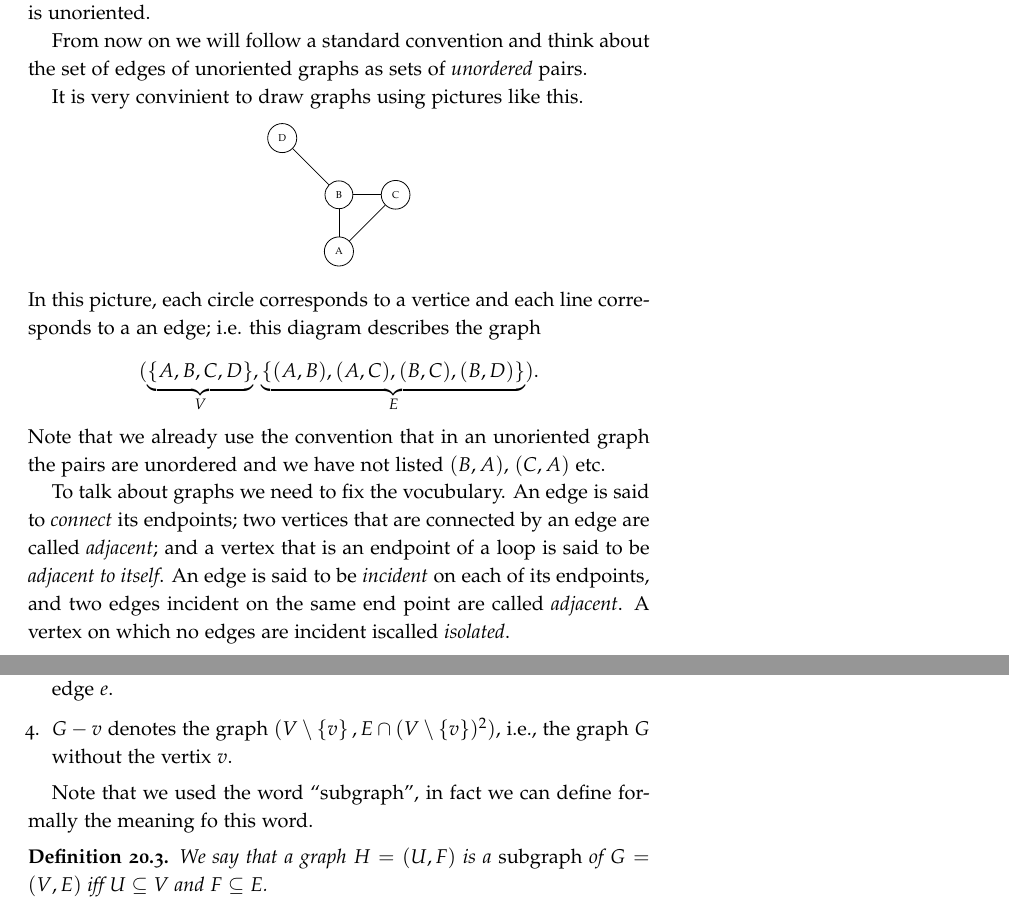
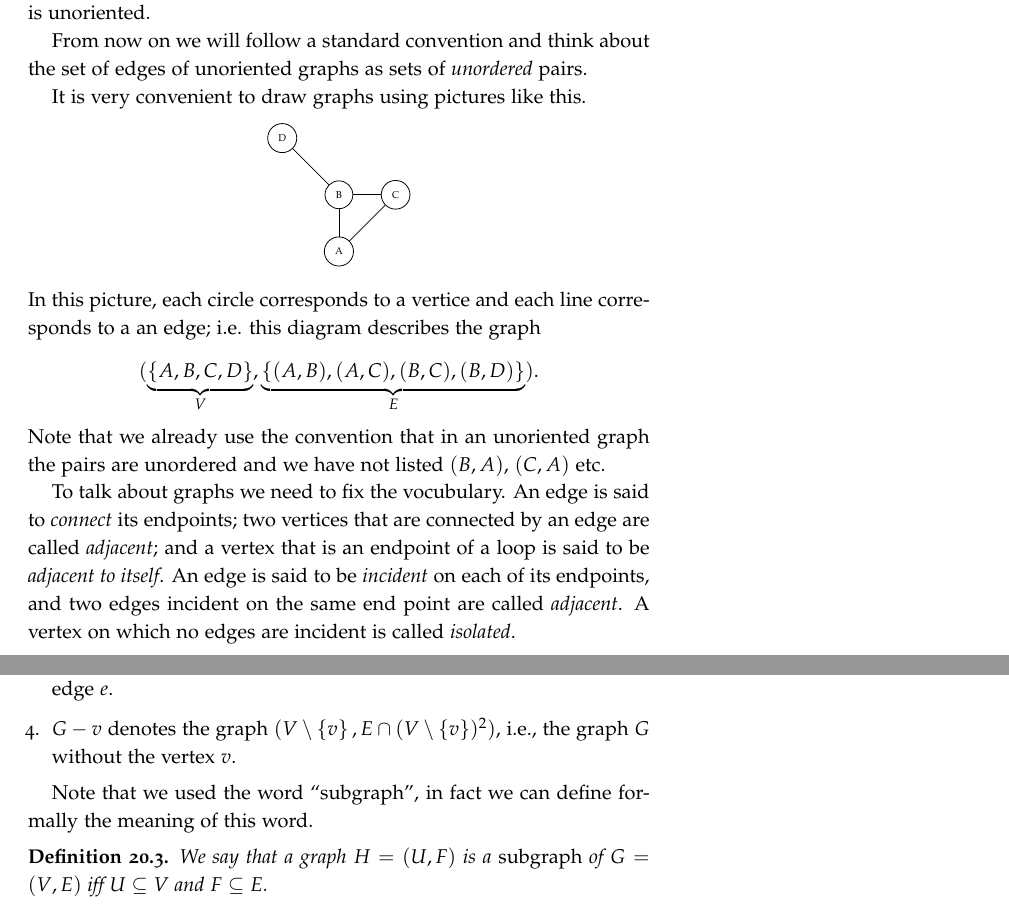
Before and after one commit to alexanderknop/I2DM, a LaTeX thesis (main.tex, which reads parts/part_5/chapter_20_basics_of_graph_theory.tex): two parts of pages 153 and 154 of 193, joined at a grey line, cut so that both start at the same text. The pictures show the PDF file I2DM.pdf that the author committed with the source.

Commit message:
Fix Issue #108

```diff
--- a/parts/part_5/chapter_20_basics_of_graph_theory.tex
+++ b/parts/part_5/chapter_20_basics_of_graph_theory.tex
@@ -20,7 +20,7 @@ it is unoriented.
 From now on we will follow a standard convention and think about the set of
 edges of unoriented graphs as sets of \emph{unordered} pairs.
 
-It is very convinient to draw graphs using pictures like this.
+It is very convenient to draw graphs using pictures like this.
 \begin{center}
   \begin{tikzpicture}
     \node[shape=circle,draw=black] (v1) at (0,0) {\tiny A};
@@ -50,7 +50,7 @@ connected by an edge are called \emph{adjacent}; and a vertex that is an
 endpoint of a loop is said to be \emph{adjacent to itself}. An edge is said to
 be \emph{incident} on each of its endpoints, and two edges incident
 on the same end point are called \emph{adjacent}. A vertex on which no edges
-are incident iscalled \emph{isolated}.
+are incident is called \emph{isolated}.
 
 One of the most important examples of graphs are complete graphs defined as
 follows.
@@ -91,13 +91,13 @@ $e \in E$ be an edge, and $v \in V$ be a vertex.
     \nomenclature[G]{$G - e$}{denotes the graph $(V, E \setminus \set{e})$}
   \item $G - v$ denotes the graph
     $(V \setminus \set{v}, E \cap (V \setminus \set{v})^2)$, i.e., the graph $G$
-    without the vertix $v$.
+    without the vertex $v$.
     \nomenclature[G]{$G - v$}{denotes the graph
       $(V \setminus \set{v}, E \cap (V \setminus \set{v})^2)$}
 \end{enumerate}
 
 Note that we used the word ``subgraph'', in fact we can define formally the
-meaning fo this word.
+meaning of this word.
 \begin{definition}
   We say that a graph $H = (U, F)$ is a \emph{subgraph} of $G = (V, E)$ iff
   $U \subseteq V$ and $F \subseteq E$.
```
Also changed, not shown: parts/part_5/chapter_21_paths.tex (+4 -4 lines), I2DM.pdf.
